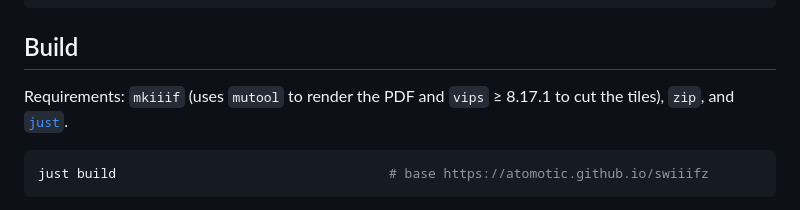
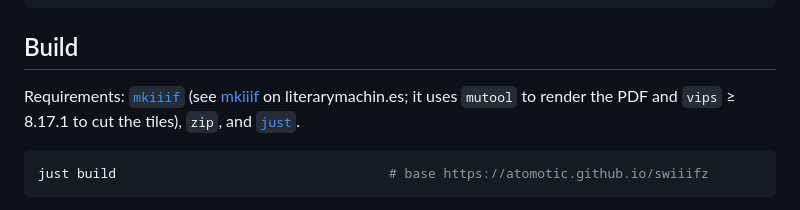
Before and after one commit to atomotic/swiiifz, a Markdown page: README.md, the part around one of its changes. GitHub-like rendering.

Commit message:
README: link mkiiif repo and blog post

```diff
--- a/README.md
+++ b/README.md
@@ -99,7 +100,8 @@ Caddyfile             local server that mirrors the GitHub Pages layout (/swiiif
 
 ## Build
 
-Requirements: `mkiiif` (uses `mutool` to render
+Requirements: [`mkiiif`](https://github.com/atomotic/iiif/tree/main/cmd/mkiiif)
+(see [mkiiif](https://literarymachin.es/mkiiif/) on literarymachin.es; it uses `mutool` to render
 the PDF and `vips` ≥ 8.17.1 to cut the tiles), `zip`, and
 [`just`](https://github.com/casey/just).
 
```
Also changed, not shown: other parts of README.md (+3 -2 lines).
